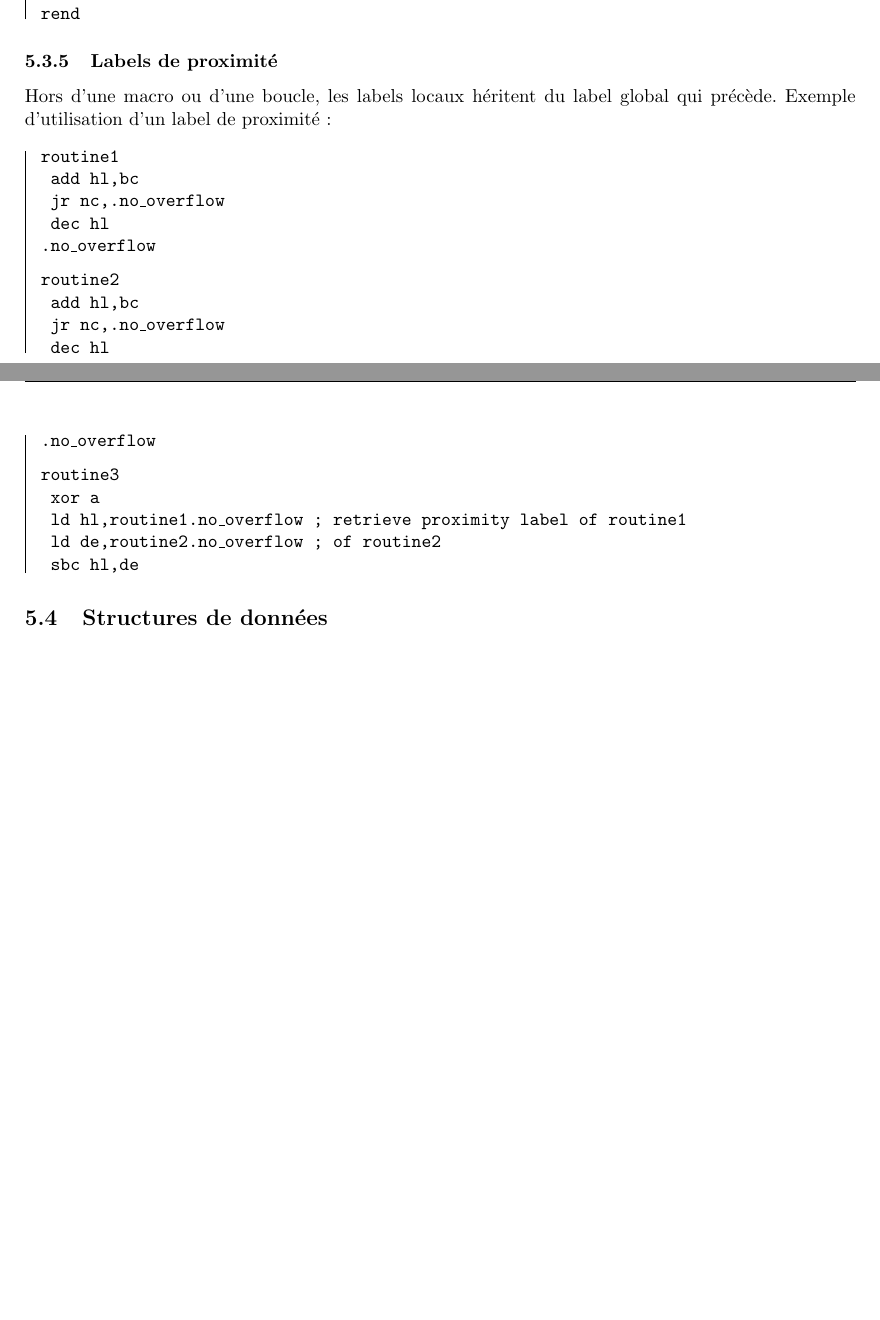
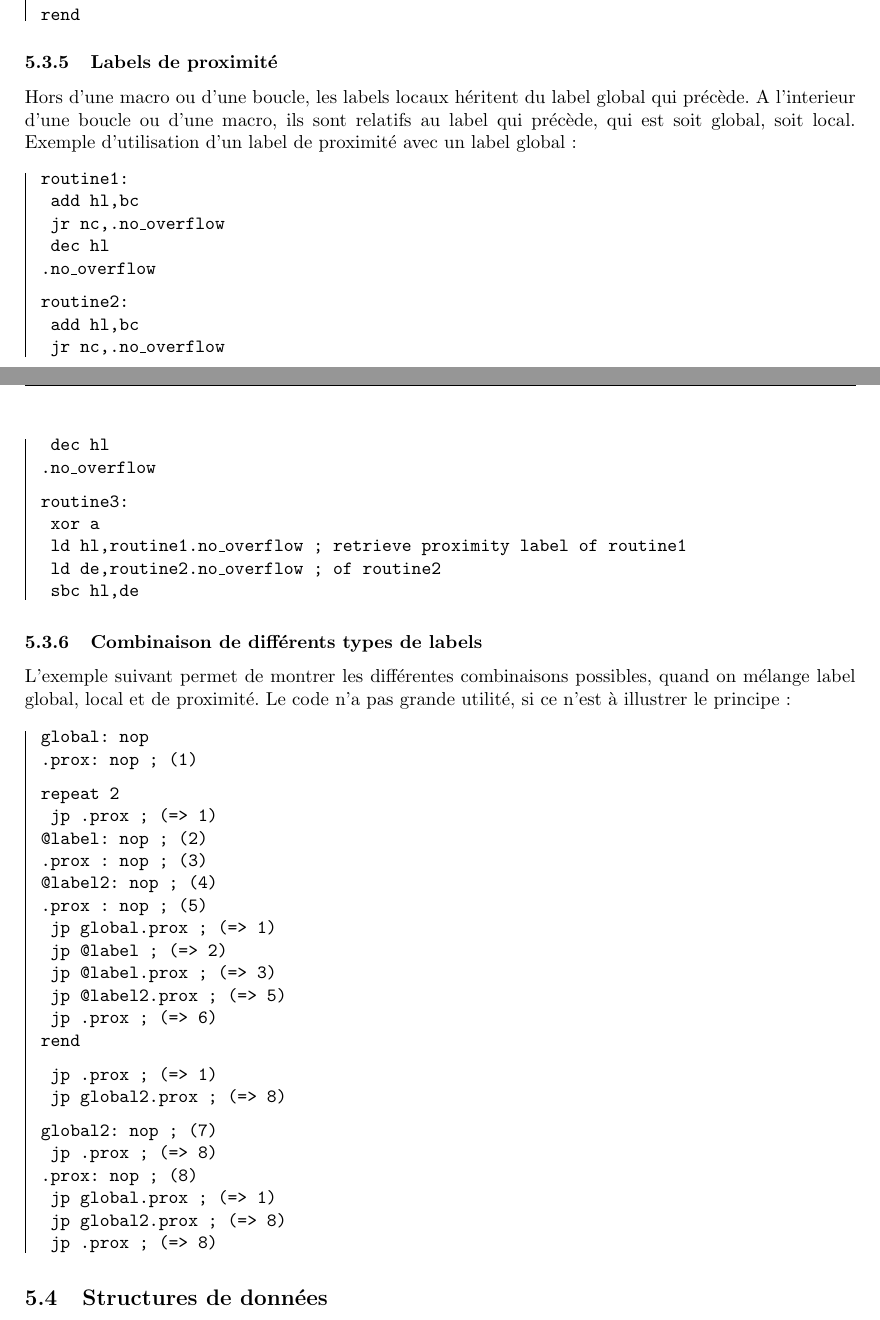
Before and after one commit to sikorama/rasm-doc, a LaTeX document (src/rasm_fr.tex, which reads src/ext_syntaxe.tex): two parts of pages 21 and 22 of 47 before the commit and two parts of pages 21 and 22 of 48 after it, joined at a grey line, cut so that both start at the same text, the shorter picture padded with empty space. Compiled offline with pdfLaTeX.

Commit message:
example mixing different kind of labels and loops

```diff
--- a/src/ext_syntaxe.tex
+++ b/src/ext_syntaxe.tex
@@ -468,33 +467,71 @@ rend
 \subsubsection{\xlang{Labels de proximité}{Proximity labels}}
 
 \begin{xfr}
-Hors d'une macro ou d'une boucle, les labels locaux héritent du label global qui précède. Exemple d'utilisation d'un label de proximité:
+Hors d'une macro ou d'une boucle, les labels locaux héritent du label global qui précède.
+A l'interieur d'une boucle ou d'une macro, ils sont relatifs au label qui précède, qui est soit global, soit local.
+Exemple d'utilisation d'un label de proximité avec un label global:
 \end{xfr}
 
 \begin{xen}
-Proximity labels are prefixed with a dot, and are associated with the previous label. They can be used 'locally' directly with their 'short' names, and anymwhere with their full name:
+Proximity labels are prefixed with a dot, and are associated with the previous label.
+They can be used 'locally' directly with their 'short' names, and anymwhere with their full name:
 \end{xen}
 
-
 \begin{code}
-routine1
+routine1:
 \ add hl,bc
 \ jr nc,.no\_overflow
 \ dec hl
 .no\_overflow
 \medskip
-routine2
+routine2:
 \ add hl,bc
 \ jr nc,.no\_overflow
 \ dec hl
 .no\_overflow
 \medskip
-routine3
+routine3:
 \ xor a
 \ ld hl,routine1.no\_overflow ; retrieve proximity label of routine1
 \ ld de,routine2.no\_overflow ; of routine2
 \ sbc hl,de
 \end{code}
+
+\subsubsection{\xlang{Combinaison de différents types de labels}{Mixing different kinds of labels}}
+
+\begin{xfr}
+L'exemple suivant permet de montrer les différentes combinaisons possibles, quand on mélange label global, local et de proximité.
+Le code n'a pas grande utilité, si ce n'est à illustrer le principe:
+\end{xfr}
+
+\begin{code}
+  global: nop
+  .prox:  nop ; (1)
+  \medskip
+  repeat 2
+  \           jp .prox ;  (=> 1)
+  @label:   nop  ; (2)
+  .prox :   nop  ; (3)
+  @label2:  nop  ; (4)
+  .prox :   nop  ; (5)
+  \           jp global.prox  ; (=> 1)
+  \           jp @label       ; (=> 2)
+  \           jp @label.prox  ; (=> 3)
+  \           jp @label2.prox ; (=> 5)
+  \           jp .prox        ; (=> 6)
+  rend
+  \medskip
+  \           jp .prox        ; (=> 1)
+  \           jp global2.prox ; (=> 8)
+  \medskip
+  global2:    nop  ; (7)
+  \           jp .prox        ; (=> 8)
+  .prox:      nop ; (8)
+  \           jp global.prox  ; (=> 1)
+  \           jp global2.prox ; (=> 8)
+  \           jp .prox        ; (=> 8)
+  \end{code}
+
 
 \subsection{\xlang{Structures de données}{Structures}}
 
```
Also changed, not shown: src/ext_syntaxe.tex (3 more changed lines).
